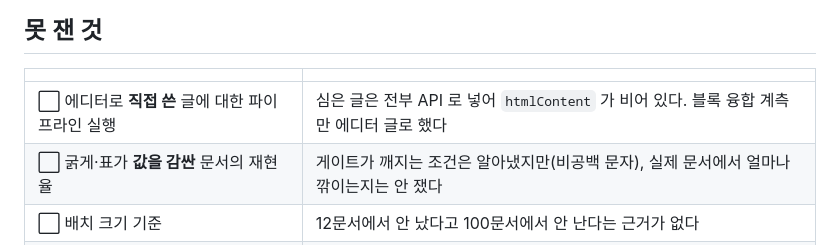
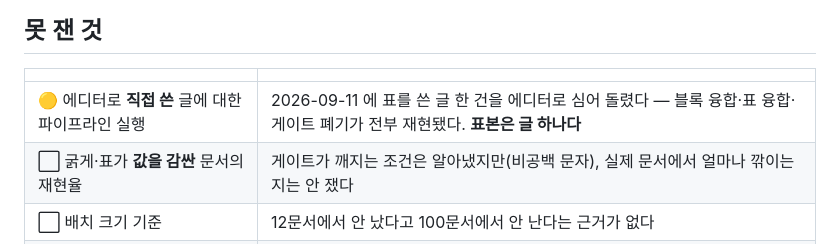
Before and after one commit to bswebdevlpr/NumberAudit, a Markdown page: docs/measurement-flow.md, the part around the change. GitHub-like rendering.

```diff
--- a/docs/measurement-flow.md
+++ b/docs/measurement-flow.md
@@ -141,7 +141,7 @@ flow 노이즈판 첫 실행에서 17건이 나왔다. 라운드 3(깨끗한 합
 
 | | |
 |---|---|
-| ⬜ 에디터로 **직접 쓴** 글에 대한 파이프라인 실행 | 심은 글은 전부 API 로 넣어 `htmlContent` 가 비어 있다. 블록 융합 계측만 에디터 글로 했다 |
+| 🟡 에디터로 **직접 쓴** 글에 대한 파이프라인 실행 | 2026-09-11 에 표를 쓴 글 한 건을 에디터로 심어 돌렸다 — 블록 융합·표 융합·게이트 폐기가 전부 재현됐다. **표본은 글 하나다** |
 | ⬜ 굵게·표가 **값을 감싼** 문서의 재현율 | 게이트가 깨지는 조건은 알아냈지만(비공백 문자), 실제 문서에서 얼마나 깎이는지는 안 쟀다 |
 | ⬜ 배치 크기 기준 | 12문서에서 안 났다고 100문서에서 안 난다는 근거가 없다 |
 | ❌ 「노이즈가 추출을 N% 깎는다」 | 실행 1회씩이다. 방향만 말한다 |
```
Also changed, not shown: README.md (+3 -3 lines).
